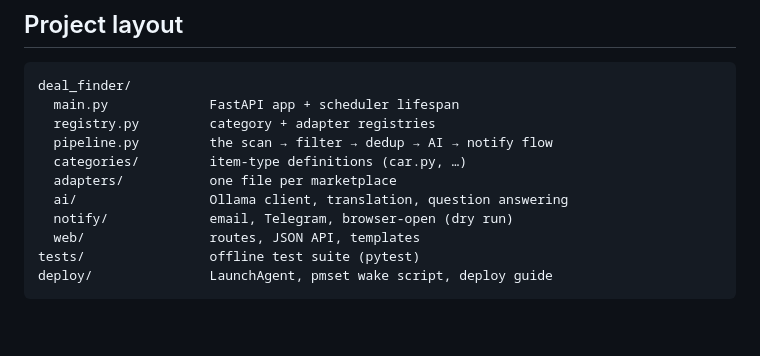
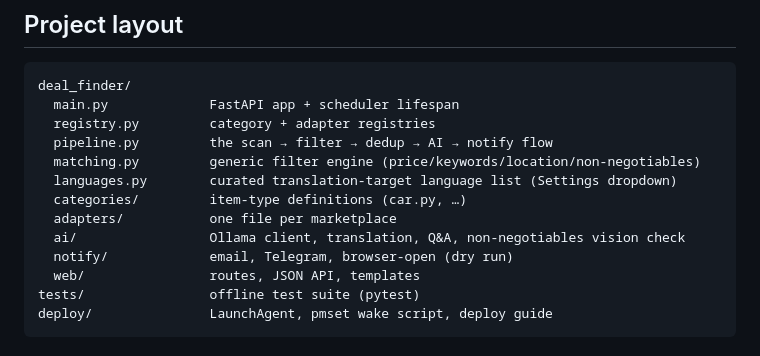
Before and after one commit to danyk20/deal-finder, a Markdown page: README.md, the part around one of its changes. Rendered like a GitHub page; blank space fills up the shorter version.

```diff
--- a/README.md
+++ b/README.md
@@ -161,9 +189,11 @@ deal_finder/
   main.py             FastAPI app + scheduler lifespan
   registry.py         category + adapter registries
   pipeline.py         the scan → filter → dedup → AI → notify flow
+  matching.py         generic filter engine (price/keywords/location/non-negotiables)
+  languages.py        curated translation-target language list (Settings dropdown)
   categories/         item-type definitions (car.py, …)
   adapters/           one file per marketplace
-  ai/                 Ollama client, translation, question answering
+  ai/                 Ollama client, translation, Q&A, non-negotiables vision check
   notify/             email, Telegram, browser-open (dry run)
   web/                routes, JSON API, templates
 tests/                offline test suite (pytest)
```
Also changed, not shown: other parts of README.md (+37 -9 lines).
